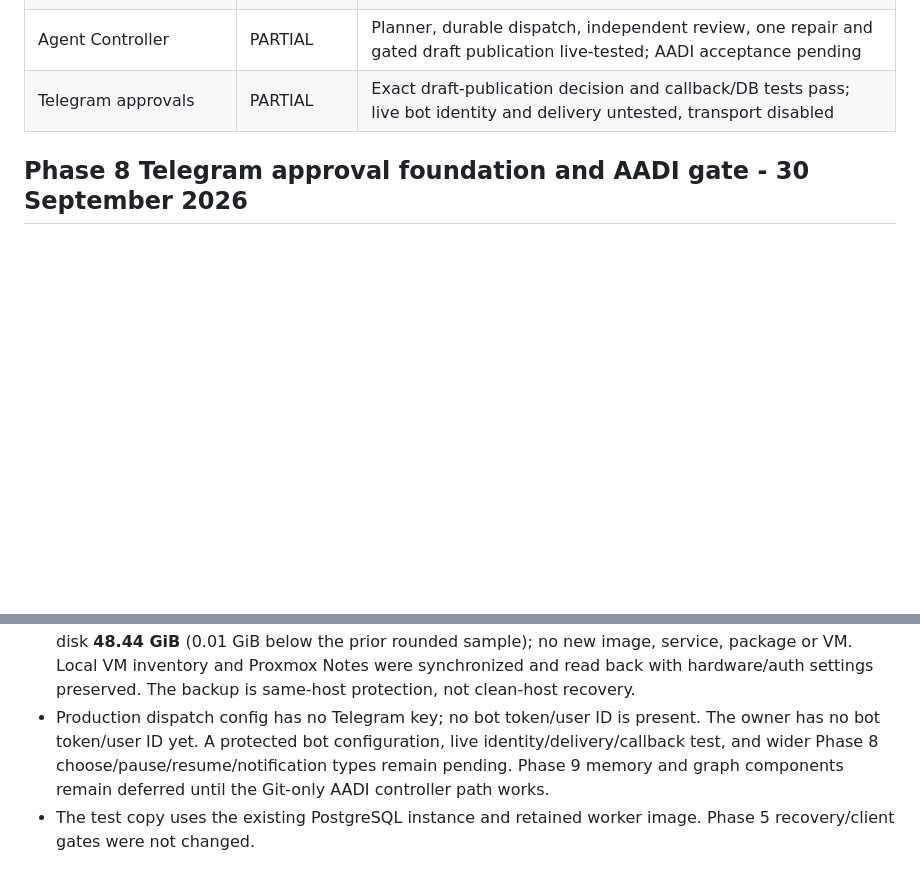
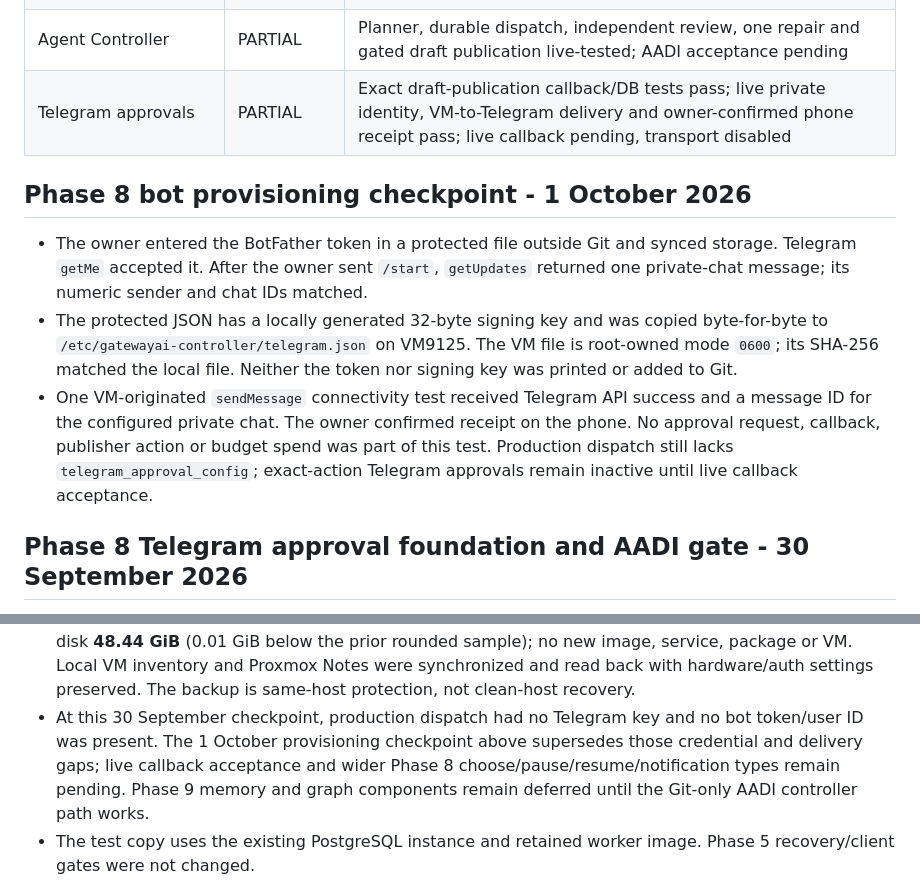
Before and after one commit to pragalbhdwivedi/miniature-octo-doodle, a Markdown page: docs/BUILD_STATUS.md, 2 parts joined by grey strips. Rendered like a GitHub page; blank space fills up the shorter version.

Commit message:
Record protected Telegram bot provisioning and phone delivery

```diff
--- a/docs/BUILD_STATUS.md
+++ b/docs/BUILD_STATUS.md
@@ -31,7 +31,22 @@ Status values: COMPLETE, PARTIAL, NOT STARTED, BLOCKED, DEFERRED.
 | Graphify | NOT STARTED | Optional |
 | Isolated coding worker | COMPLETE | Bounded operator scope: isolation, gateway coding/budgets and live draft PR #16 passed; token provisioning scope remains operator-owned |
 | Agent Controller | PARTIAL | Planner, durable dispatch, independent review, one repair and gated draft publication live-tested; AADI acceptance pending |
-| Telegram approvals | PARTIAL | Exact draft-publication decision and callback/DB tests pass; live bot identity and delivery untested, transport disabled |
+| Telegram approvals | PARTIAL | Exact draft-publication callback/DB tests pass; live private identity, VM-to-Telegram delivery and owner-confirmed phone receipt pass; live callback pending, transport disabled |
+
+## Phase 8 bot provisioning checkpoint - 1 October 2026
+
+- The owner entered the BotFather token in a protected file outside Git and synced
+  storage. Telegram `getMe` accepted it. After the owner sent `/start`, `getUpdates`
+  returned one private-chat message; its numeric sender and chat IDs matched.
+- The protected JSON has a locally generated 32-byte signing key and was copied
+  byte-for-byte to `/etc/gatewayai-controller/telegram.json` on VM9125. The VM
+  file is root-owned mode `0600`; its SHA-256 matched the local file. Neither the
+  token nor signing key was printed or added to Git.
+- One VM-originated `sendMessage` connectivity test received Telegram API success
+  and a message ID for the configured private chat. The owner confirmed receipt on
+  the phone. No approval request, callback, publisher action or budget spend was
+  part of this test. Production dispatch still lacks `telegram_approval_config`;
+  exact-action Telegram approvals remain inactive until live callback acceptance.
 
 ## Phase 8 Telegram approval foundation and AADI gate - 30 September 2026
 
@@ -71,9 +86,9 @@ Status values: COMPLETE, PARTIAL, NOT STARTED, BLOCKED, DEFERRED.
   below the prior rounded sample); no new image, service, package or VM. Local VM
   inventory and Proxmox Notes were synchronized and read back with hardware/auth
   settings preserved. The backup is same-host protection, not clean-host recovery.
-- Production dispatch config has no Telegram key; no bot token/user ID is present.
-  The owner has no bot token/user ID yet.
-  A protected bot configuration, live identity/delivery/callback test, and wider
+- At this 30 September checkpoint, production dispatch had no Telegram key and
+  no bot token/user ID was present. The 1 October provisioning checkpoint above
+  supersedes those credential and delivery gaps; live callback acceptance and wider
   Phase 8 choose/pause/resume/notification types remain pending. Phase 9 memory and
   graph components remain deferred until the Git-only AADI controller path works.
 - The test copy uses the existing PostgreSQL instance and retained worker image.
```
Also changed, not shown: PROJECT_STATE.md (+7 -4 lines), docs/CONTROLLER_TELEGRAM.md (+8 -6 lines).
